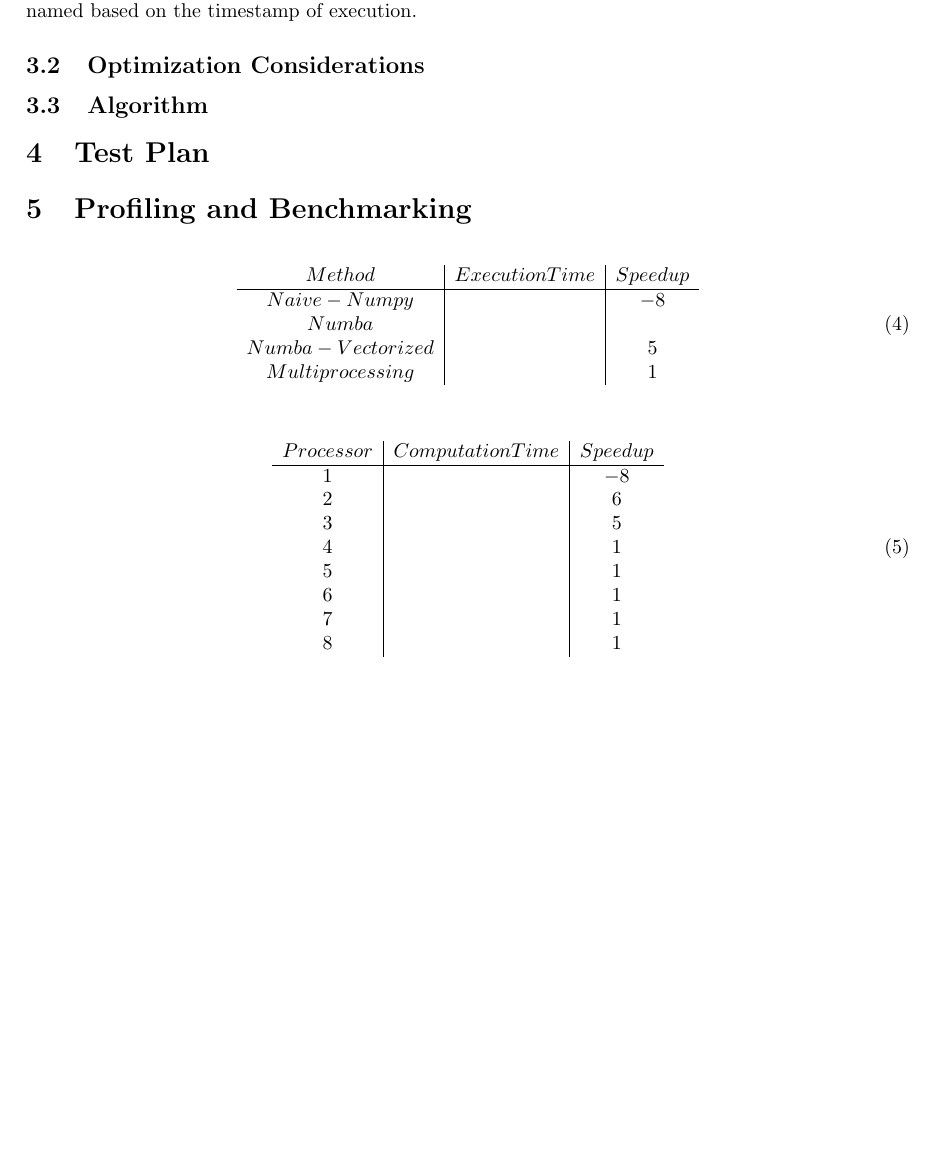
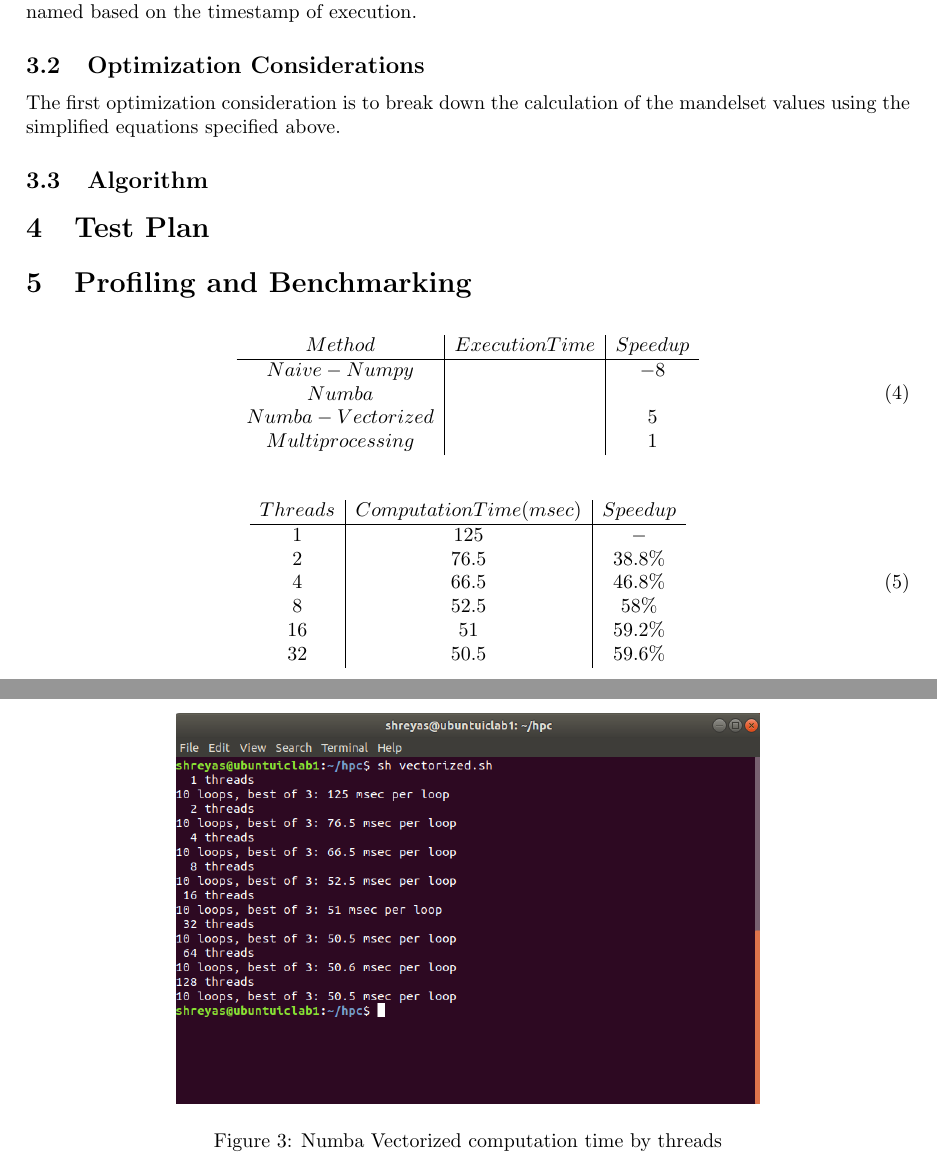
Before and after one commit to sastry17/HPC, a LaTeX document (doc.tex): part of page 3 of 3 before the commit and two parts of pages 3 and 4 of 4 after it, the two joined at a grey line, cut so that both start at the same text, the shorter picture padded with empty space. Compiled offline with pdfLaTeX.

Commit message:
updated doc.tex
updated doc.tex, added vector-thread-speedup

```diff
--- a/doc.tex
+++ b/doc.tex
@@ -102,7 +102,7 @@ The script is designed to accept input parameters and assumptions from the main
 The main method calls the implementation versions sequentially and records the execution time. The methods for the creation of plots and the tabulation are called after the mandelset computation. The plots, simulation data and execution time are stored in the output directory. The sub-folders are named based on the timestamp of execution.
 
 \subsection{Optimization Considerations}
-
+The first optimization consideration is to break down the calculation of the mandelset values using the simplified equations specified above.
 
 
 \subsection{Algorithm}
@@ -125,19 +125,23 @@ The main method calls the implementation versions sequentially and records the e
 \end{align}
 
 
+\begin{figure}[h!]
+    \centering
+    \includegraphics[scale=0.4]{threads_vectorized.png}
+    \caption{Numba Vectorized computation time by threads}
+    \label{fig:numba_vec}
+\end{figure}
 
 \begin{align}
     \begin{array}{c | c | c}
-         Processor  & Computation Time & Speedup \\
+         Threads  & Computation Time(msec) & Speedup \\
          \hline % horizontal line
-         1   &  & -8 \\
-         2   &  &  6  \\
-         3   &  & 5 \\
-         4   &  & 1 \\
-         5   &  & 1 \\
-         6   &  & 1 \\
-         7   &  & 1 \\
-         8   &  & 1 \\
+         1   & 125 & - \\
+         2   & 76.5 &  38.8\%  \\
+         4   & 66.5 & 46.8\% \\
+         8   & 52.5 & 58\% \\
+         16   & 51 & 59.2\% \\
+         32   & 50.5 & 59.6\% \\
     \end{array}
 \end{align}
 
```
Also changed, not shown: threads_vectorized.png (added), 1 other file.
